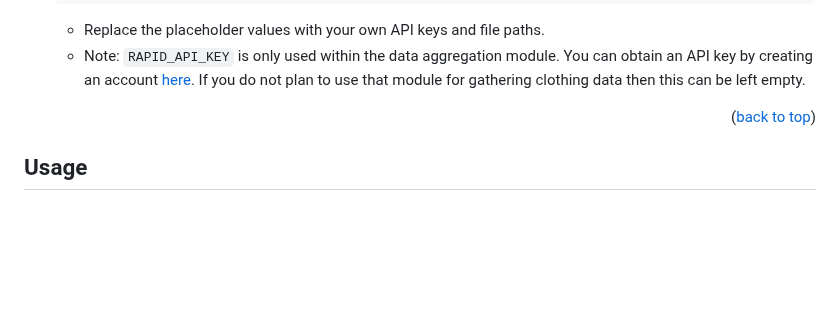
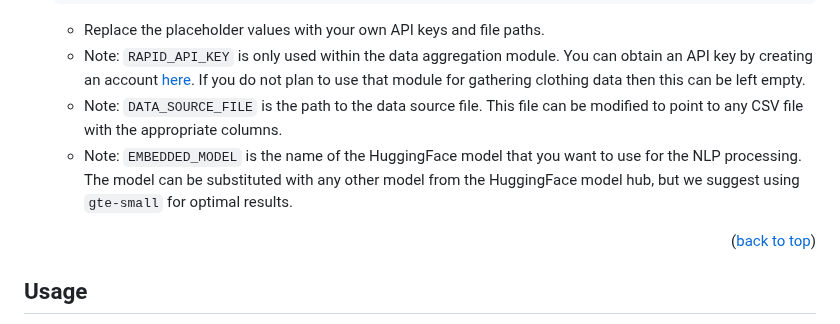
Before and after one commit to ChinaiArman/GarmentRecognitionAPI, a Markdown page: README.md, the part around the change. Drawn GitHub-style; blank space fills up the shorter version.

````diff
--- a/README.md
+++ b/README.md
@@ -165,6 +165,8 @@ The following instructions will guide you through setting up the project on your
     ```
     - Replace the placeholder values with your own API keys and file paths.
     - Note: `RAPID_API_KEY` is only used within the data aggregation module. You can obtain an API key by creating an account [here](https://rapidapi.com/). If you do not plan to use that module for gathering clothing data then this can be left empty.
+    - Note: `DATA_SOURCE_FILE` is the path to the data source file. This file can be modified to point to any CSV file with the appropriate columns.
+    - Note: `EMBEDDED_MODEL` is the name of the HuggingFace model that you want to use for the NLP processing. The model can be substituted with any other model from the HuggingFace model hub, but we suggest using `gte-small` for optimal results.
 
 <p align="right">(<a href="#readme-top">back to top</a>)</p>
 
````
